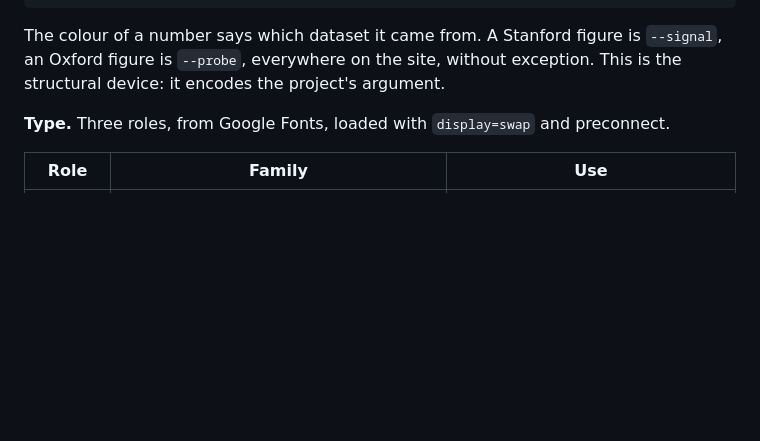
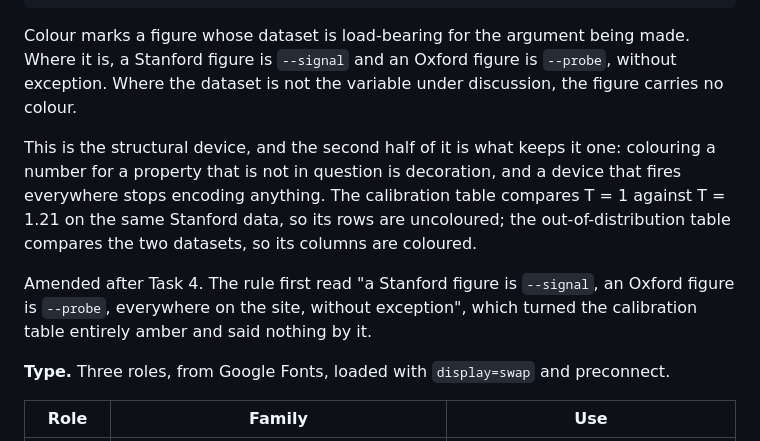
Before and after one commit to KrisBold12/portfolio, a Markdown page: docs/plans/web-frontend.md, the part around the change. Drawn GitHub-style; blank space fills up the shorter version.

Commit message:
docs: amend the plan's colour rule instead of narrowing it in a comment
The Global Constraints said a Stanford figure is --signal and an Oxford figure
is --probe "everywhere on the site, without exception". Applied literally that
turned the calibration table entirely amber, where the variable under discussion
is the temperature and both rows are Stanford, so the colour said nothing.

The narrowing was right and the way it was made was not: it went into a comment
at the top of one page while the plan, which is the authority every task reviews
against, still said something else. Task 4's review caught the discrepancy.

The rule now reads that colour marks a figure whose dataset is load-bearing for
the argument being made, and carries a note saying what it used to say and why
it changed.

````diff
--- a/docs/plans/web-frontend.md
+++ b/docs/plans/web-frontend.md
@@ -70,9 +70,21 @@ carry meaning and must never be used decoratively.
 --reject   #C96A54   MEANING: rejected by the gate
 ```
 
-The colour of a number says which dataset it came from. A Stanford figure is
-`--signal`, an Oxford figure is `--probe`, everywhere on the site, without
-exception. This is the structural device: it encodes the project's argument.
+Colour marks a figure whose dataset is load-bearing for the argument being made.
+Where it is, a Stanford figure is `--signal` and an Oxford figure is `--probe`,
+without exception. Where the dataset is not the variable under discussion, the
+figure carries no colour.
+
+This is the structural device, and the second half of it is what keeps it one:
+colouring a number for a property that is not in question is decoration, and a
+device that fires everywhere stops encoding anything. The calibration table
+compares T = 1 against T = 1.21 on the same Stanford data, so its rows are
+uncoloured; the out-of-distribution table compares the two datasets, so its
+columns are coloured.
+
+Amended after Task 4. The rule first read "a Stanford figure is `--signal`, an
+Oxford figure is `--probe`, everywhere on the site, without exception", which
+turned the calibration table entirely amber and said nothing by it.
 
 **Type.** Three roles, from Google Fonts, loaded with `display=swap` and
 preconnect.
````
